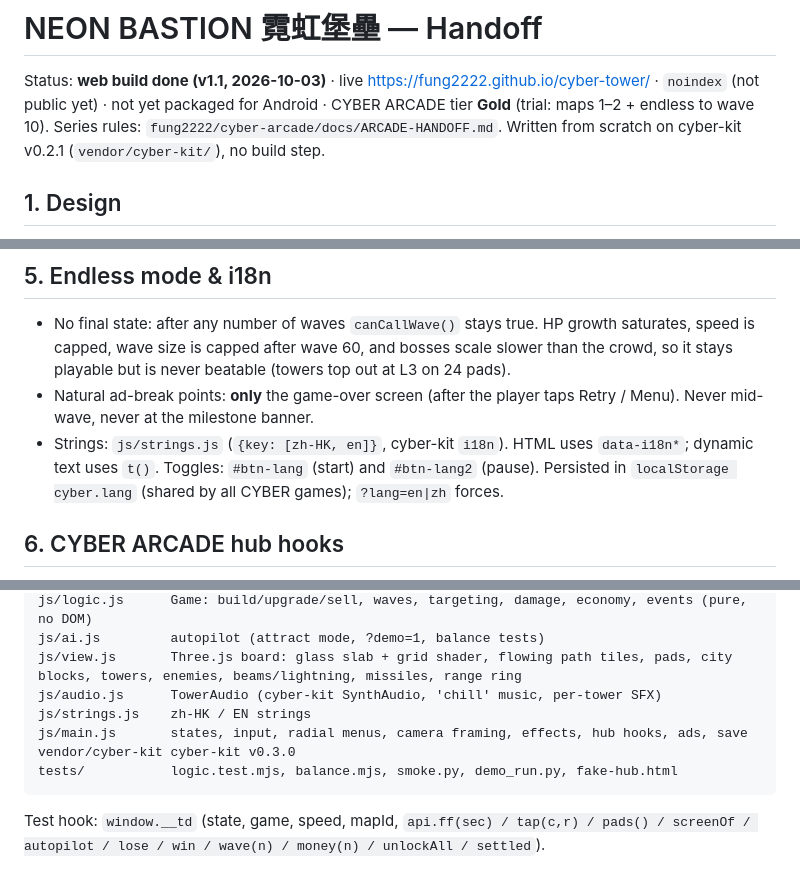
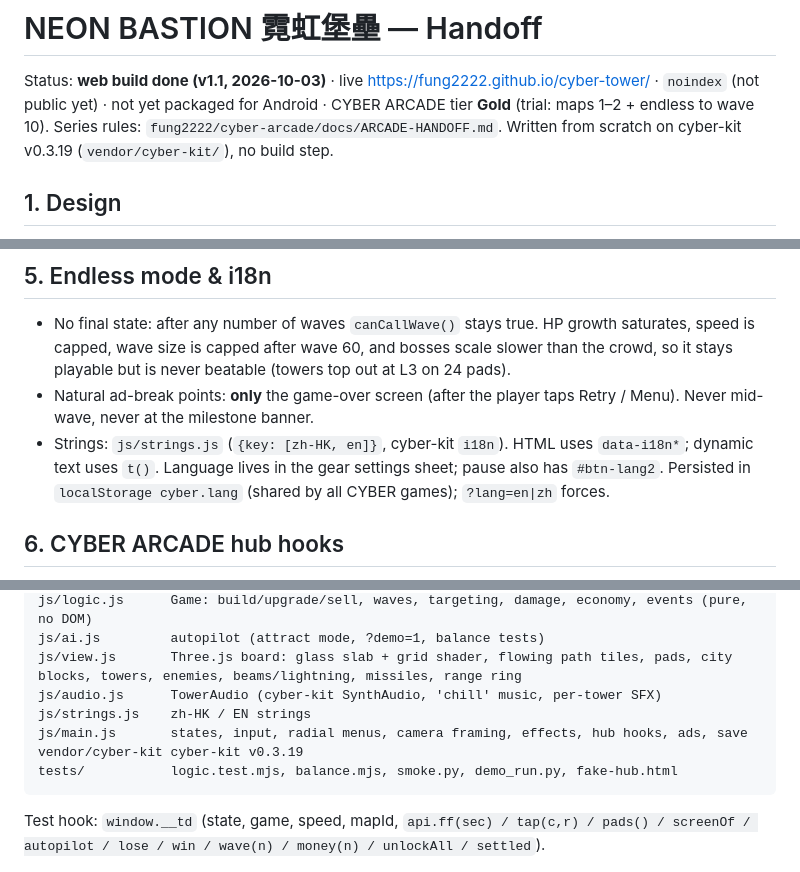
Before and after one commit to fung2222/cyber-tower, a Markdown page: docs/HANDOFF.md, 3 parts joined by grey strips. Rendered like a GitHub page.

````diff
--- a/docs/HANDOFF.md
+++ b/docs/HANDOFF.md
@@ -1,7 +1,7 @@
 # NEON BASTION 霓虹堡壘 — Handoff
 
 Status: **web build done (v1.1, 2026-10-03)** · live https://fung2222.github.io/cyber-tower/ · `noindex` (not public yet) · not yet packaged for Android · CYBER ARCADE tier **Gold** (trial: maps 1–2 + endless to wave 10).
-Series rules: `fung2222/cyber-arcade/docs/ARCADE-HANDOFF.md`. Written from scratch on cyber-kit v0.2.1 (`vendor/cyber-kit/`), no build step.
+Series rules: `fung2222/cyber-arcade/docs/ARCADE-HANDOFF.md`. Written from scratch on cyber-kit v0.3.19 (`vendor/cyber-kit/`), no build step.
 
 ## 1. Design
 - **Quick, relaxing commute sessions.** One campaign map ≈ 3–5 min at 1×, playable one-handed in portrait (also fine on desktop / landscape).
@@ -68,7 +68,7 @@ Android back: menu → pause → resume; game over → menu; maps/win/trial →
 ## 5. Endless mode & i18n
 - No final state: after any number of waves `canCallWave()` stays true. HP growth saturates, speed is capped, wave size is capped after wave 60, and bosses scale slower than the crowd, so it stays playable but is never beatable (towers top out at L3 on 24 pads).
 - Natural ad-break points: **only** the game-over screen (after the player taps Retry / Menu). Never mid-wave, never at the milestone banner.
-- Strings: `js/strings.js` (`{key: [zh-HK, en]}`, cyber-kit `i18n`). HTML uses `data-i18n*`; dynamic text uses `t()`. Toggles: `#btn-lang` (start) and `#btn-lang2` (pause). Persisted in `localStorage cyber.lang` (shared by all CYBER games); `?lang=en|zh` forces.
+- Strings: `js/strings.js` (`{key: [zh-HK, en]}`, cyber-kit `i18n`). HTML uses `data-i18n*`; dynamic text uses `t()`. Language lives in the gear settings sheet; pause also has `#btn-lang2`. Persisted in `localStorage cyber.lang` (shared by all CYBER games); `?lang=en|zh` forces.
 
 ## 6. CYBER ARCADE hub hooks
 URL params (from the hub's launch URL): `?hub=1&tier=free|silver|gold&ads=0|1&trial=0|1&trialLeft=N&ret=<hub page URL>`.
@@ -92,7 +92,7 @@ js/view.js       Three.js board: glass slab + grid shader, flowing path tiles, p
 js/audio.js      TowerAudio (cyber-kit SynthAudio, 'chill' music, per-tower SFX)
 js/strings.js    zh-HK / EN strings
 js/main.js       states, input, radial menus, camera framing, effects, hub hooks, ads, save
-vendor/cyber-kit cyber-kit v0.3.0
+vendor/cyber-kit cyber-kit v0.3.19
 tests/           logic.test.mjs, balance.mjs, smoke.py, demo_run.py, fake-hub.html
 ```
 Test hook: `window.__td` (state, game, speed, mapId, `api.ff(sec) / tap(c,r) / pads() / screenOf / autopilot / lose / win / wave(n) / money(n) / unlockAll / settled`).
````
Also changed, not shown: README.md (+2 -2 lines).
